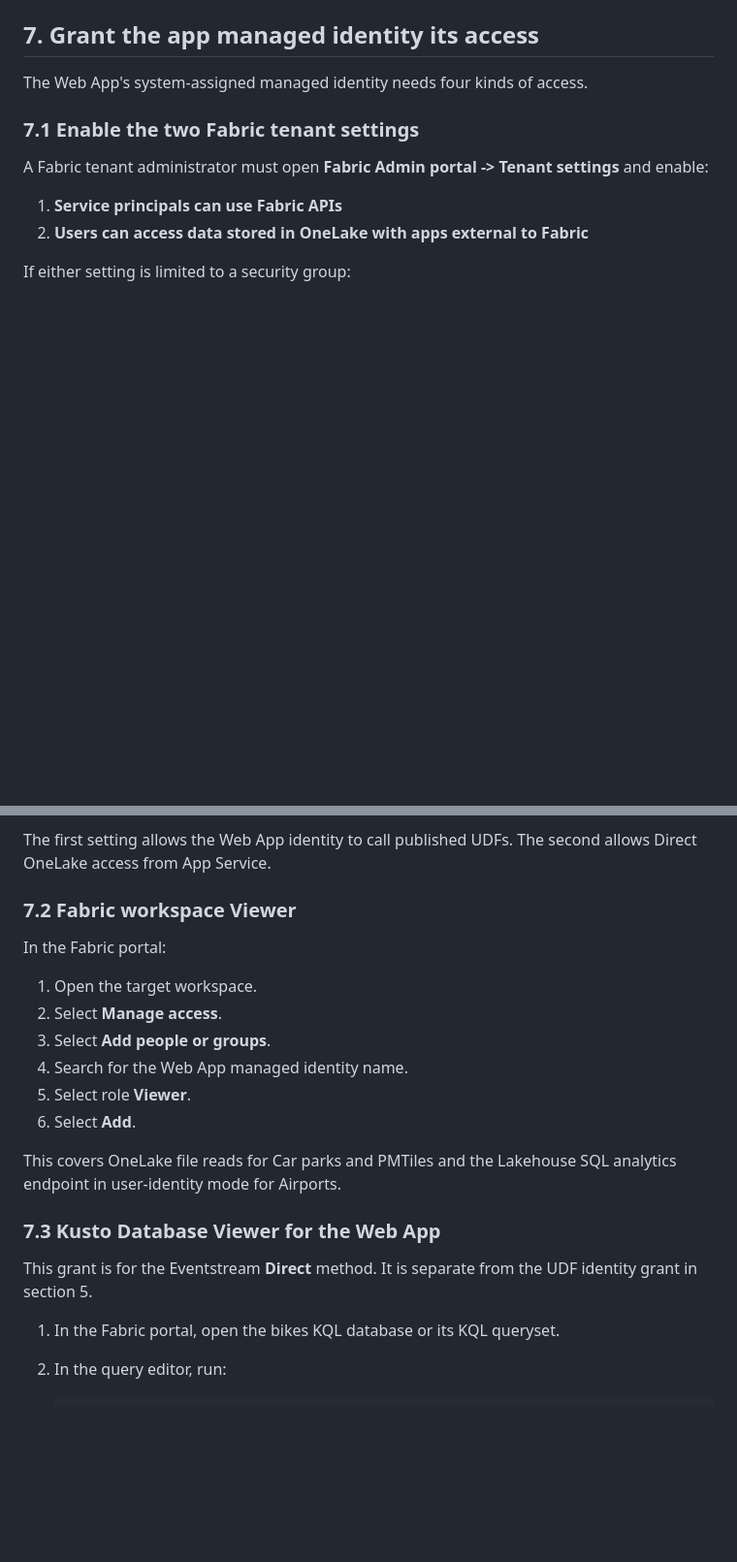
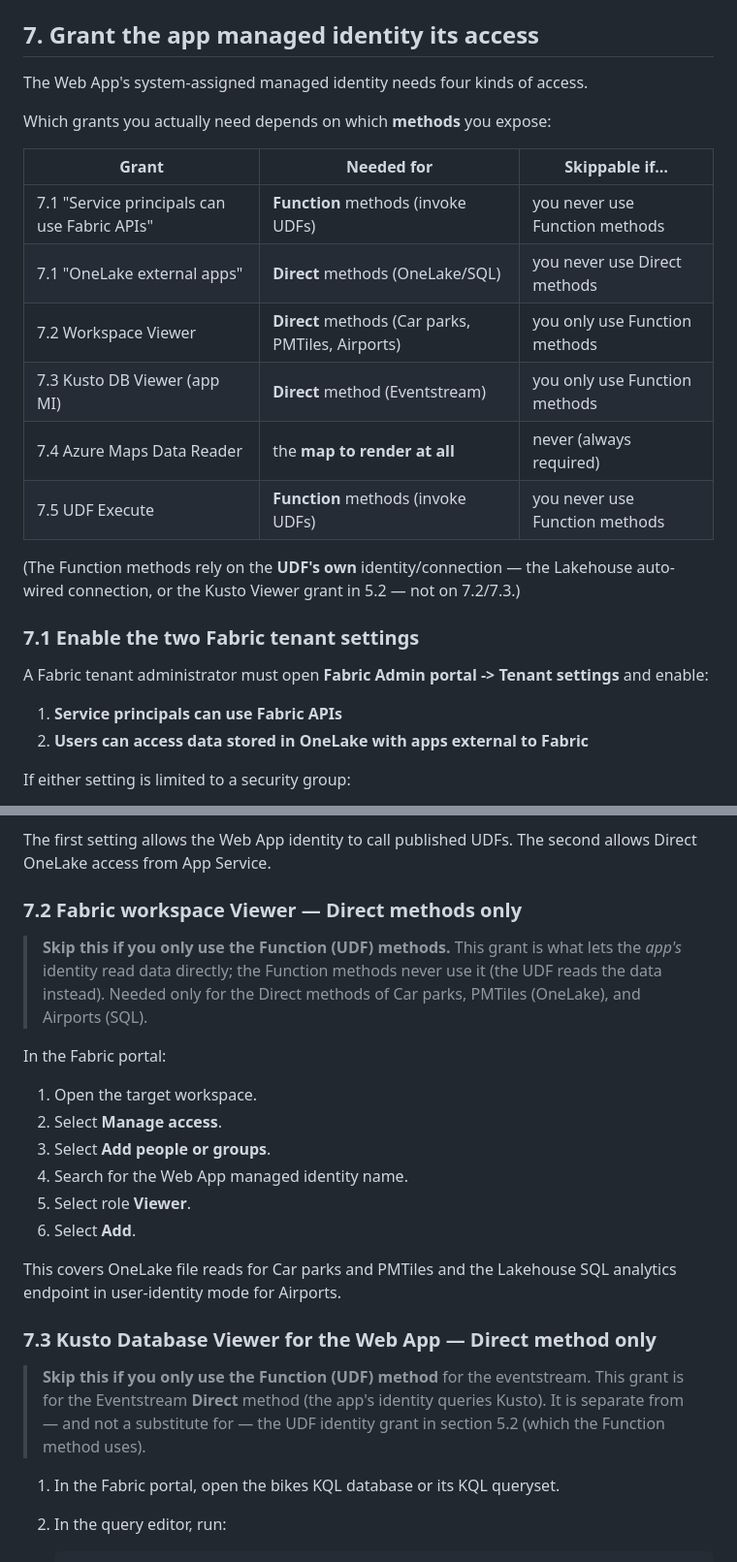
Before and after one commit to tejitpabari99/fabric-udf-maps-demo, a Markdown page: docs/port-and-setup-runbook.md, 2 parts joined by grey strips. Shown at 97% size. Drawn GitHub-style; blank space fills up the shorter version.

Commit message:
docs(runbook): mark 7.2/7.3 as Direct-methods-only + grant->method matrix
Clarifies that workspace Viewer (7.2) and Kusto DB Viewer for the app (7.3) are
only needed for Direct methods; Function methods work without them (they use the
UDF's own identity/connection). Adds a grant-vs-method table to section 7.

Co-authored-by: Copilot <223556219+Copilot@users.noreply.github.com>

```diff
--- a/docs/port-and-setup-runbook.md
+++ b/docs/port-and-setup-runbook.md
@@ -371,6 +371,20 @@ ID and tenant ID are used in Kusto's `aadapp=<clientId>;<tenantId>` principal.
 
 The Web App's system-assigned managed identity needs four kinds of access.
 
+Which grants you actually need depends on which **methods** you expose:
+
+| Grant | Needed for | Skippable if… |
+|---|---|---|
+| 7.1 "Service principals can use Fabric APIs" | **Function** methods (invoke UDFs) | you never use Function methods |
+| 7.1 "OneLake external apps" | **Direct** methods (OneLake/SQL) | you never use Direct methods |
+| 7.2 Workspace Viewer | **Direct** methods (Car parks, PMTiles, Airports) | you only use Function methods |
+| 7.3 Kusto DB Viewer (app MI) | **Direct** method (Eventstream) | you only use Function methods |
+| 7.4 Azure Maps Data Reader | the **map to render at all** | never (always required) |
+| 7.5 UDF Execute | **Function** methods (invoke UDFs) | you never use Function methods |
+
+(The Function methods rely on the **UDF's own** identity/connection — the Lakehouse
+auto-wired connection, or the Kusto Viewer grant in 5.2 — not on 7.2/7.3.)
+
 ### 7.1 Enable the two Fabric tenant settings
 
 A Fabric tenant administrator must open **Fabric Admin portal -> Tenant
@@ -391,7 +405,12 @@ If either setting is limited to a security group:
 The first setting allows the Web App identity to call published UDFs. The
 second allows Direct OneLake access from App Service.
 
-### 7.2 Fabric workspace Viewer
+### 7.2 Fabric workspace Viewer — Direct methods only
+
+> **Skip this if you only use the Function (UDF) methods.** This grant is what
+> lets the *app's* identity read data directly; the Function methods never use it
+> (the UDF reads the data instead). Needed only for the Direct methods of Car
+> parks, PMTiles (OneLake), and Airports (SQL).
 
 In the Fabric portal:
 
@@ -405,10 +424,12 @@ In the Fabric portal:
 This covers OneLake file reads for Car parks and PMTiles and the Lakehouse SQL
 analytics endpoint in user-identity mode for Airports.
 
-### 7.3 Kusto Database Viewer for the Web App
+### 7.3 Kusto Database Viewer for the Web App — Direct method only
 
-This grant is for the Eventstream **Direct** method. It is separate from the
-UDF identity grant in section 5.
+> **Skip this if you only use the Function (UDF) method** for the eventstream.
+> This grant is for the Eventstream **Direct** method (the app's identity queries
+> Kusto). It is separate from — and not a substitute for — the UDF identity grant
+> in section 5.2 (which the Function method uses).
 
 1. In the Fabric portal, open the bikes KQL database or its KQL queryset.
 2. In the query editor, run:
```
